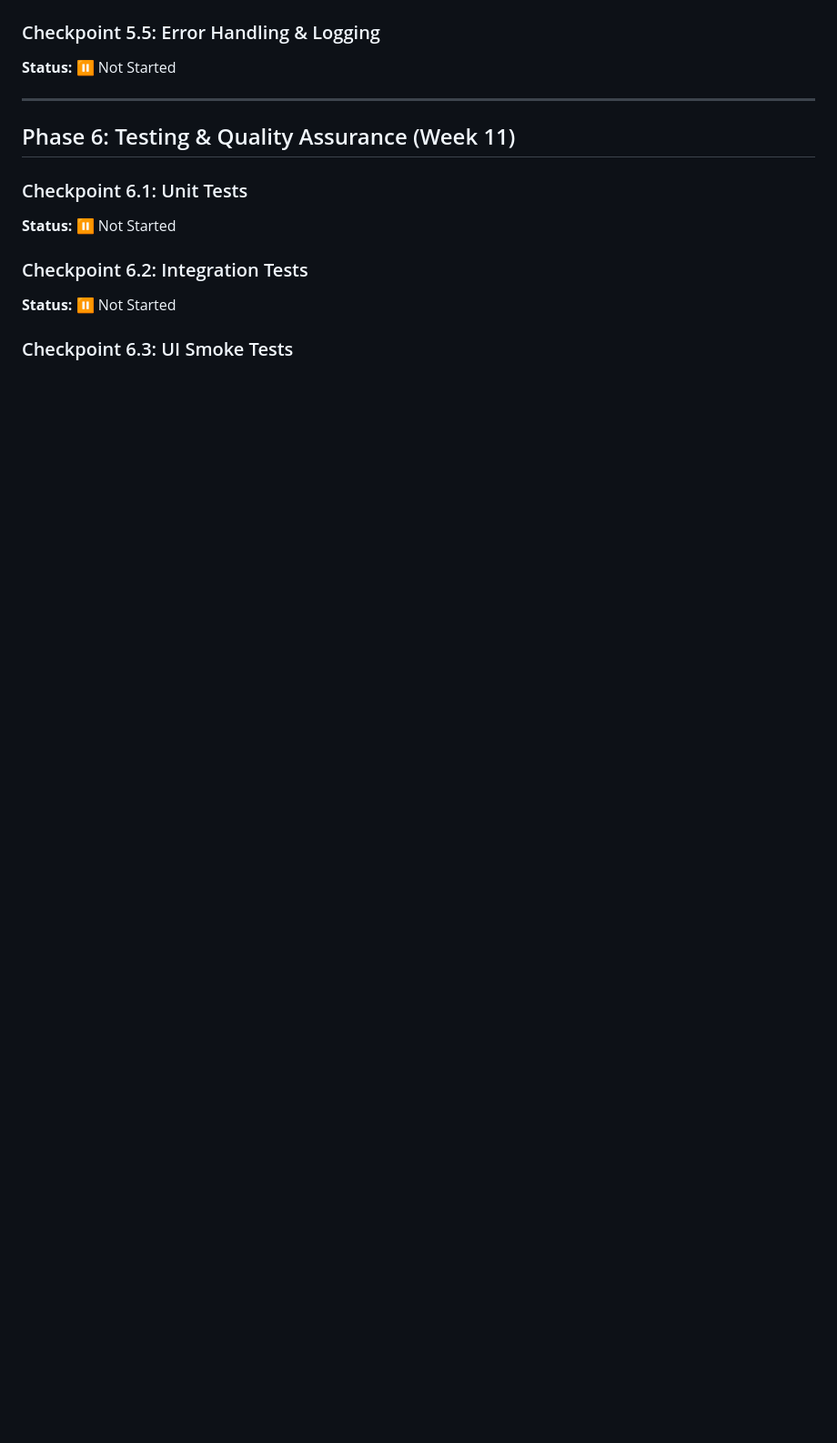
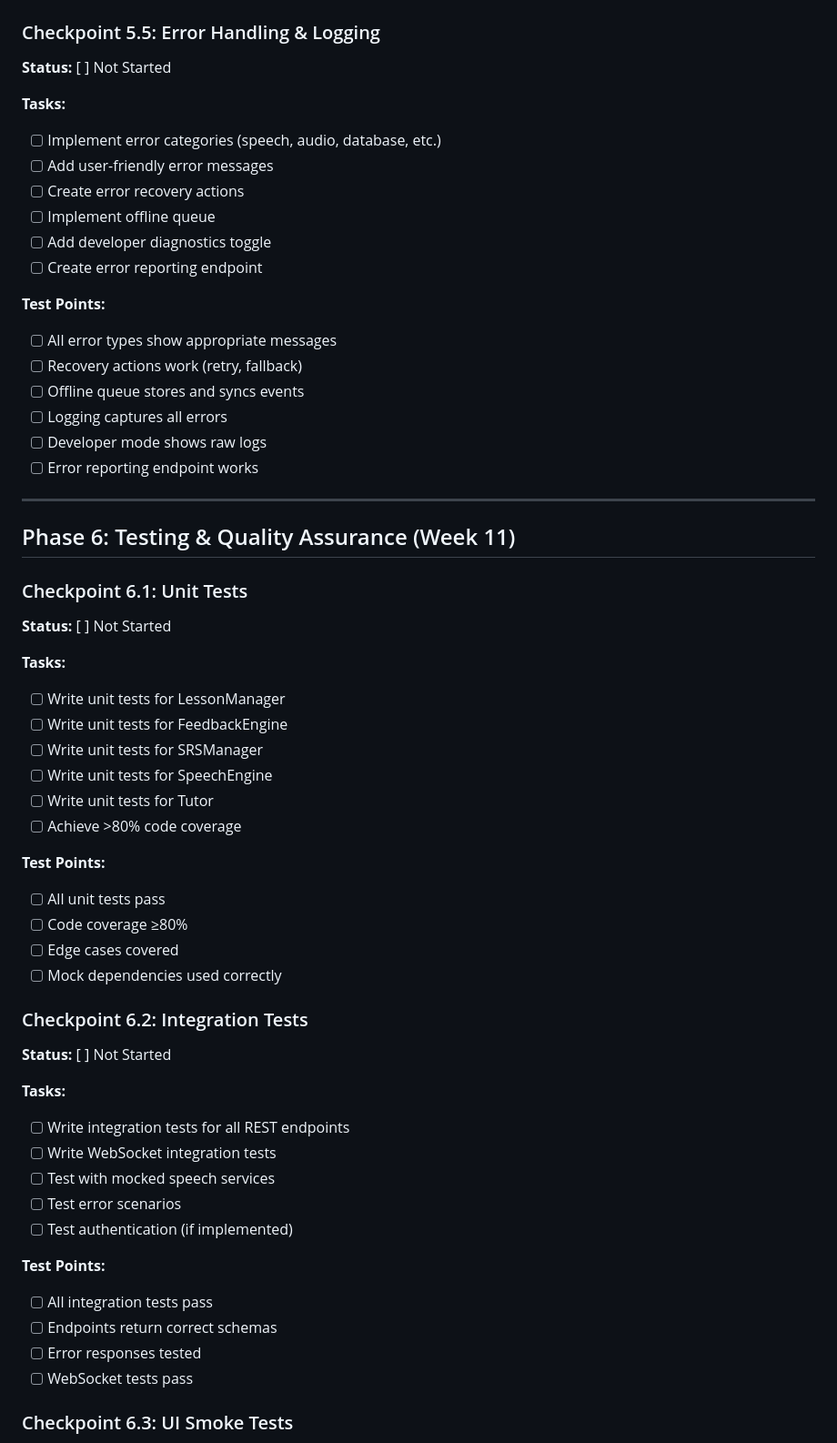
Before and after one commit to Zubastic120993/polish_tutor, a Markdown page: PROGRESS.md, the part around one of its changes. Shown at 91% size. GitHub-like rendering; blank space fills up the shorter version.

```diff
--- a/PROGRESS.md
+++ b/PROGRESS.md
@@ -413,15 +463,58 @@
 
 ### Checkpoint 5.5: Error Handling & Logging
-**Status:** ⏸️ Not Started
+**Status:** [ ] Not Started
+
+**Tasks:**
+- [ ] Implement error categories (speech, audio, database, etc.)
+- [ ] Add user-friendly error messages
+- [ ] Create error recovery actions
+- [ ] Implement offline queue
+- [ ] Add developer diagnostics toggle
+- [ ] Create error reporting endpoint
+
+**Test Points:**
+- [ ] All error types show appropriate messages
+- [ ] Recovery actions work (retry, fallback)
+- [ ] Offline queue stores and syncs events
+- [ ] Logging captures all errors
+- [ ] Developer mode shows raw logs
+- [ ] Error reporting endpoint works
 
 ---
 
 ## Phase 6: Testing & Quality Assurance (Week 11)
 
 ### Checkpoint 6.1: Unit Tests
-**Status:** ⏸️ Not Started
+**Status:** [ ] Not Started
+
+**Tasks:**
+- [ ] Write unit tests for LessonManager
+- [ ] Write unit tests for FeedbackEngine
+- [ ] Write unit tests for SRSManager
+- [ ] Write unit tests for SpeechEngine
+- [ ] Write unit tests for Tutor
+- [ ] Achieve >80% code coverage
+
+**Test Points:**
+- [ ] All unit tests pass
+- [ ] Code coverage ≥80%
+- [ ] Edge cases covered
+- [ ] Mock dependencies used correctly
 
 ### Checkpoint 6.2: Integration Tests
-**Status:** ⏸️ Not Started
+**Status:** [ ] Not Started
+
+**Tasks:**
+- [ ] Write integration tests for all REST endpoints
+- [ ] Write WebSocket integration tests
+- [ ] Test with mocked speech services
+- [ ] Test error scenarios
+- [ ] Test authentication (if implemented)
+
+**Test Points:**
+- [ ] All integration tests pass
+- [ ] Endpoints return correct schemas
+- [ ] Error responses tested
+- [ ] WebSocket tests pass
 
 ### Checkpoint 6.3: UI Smoke Tests
```
Also changed, not shown: other parts of PROGRESS.md (+84 -5 lines), ROADMAP.md (+216 -216 lines).
